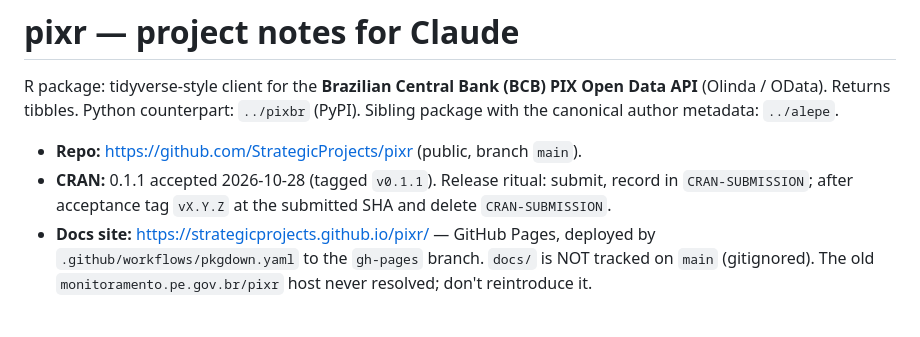
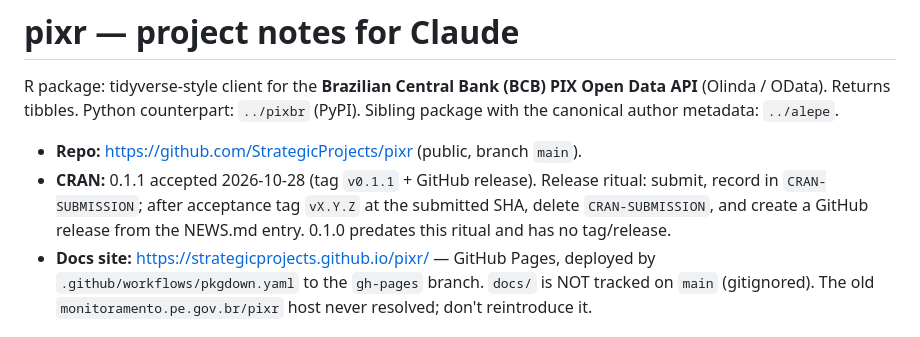
Before and after one commit to StrategicProjects/pixr, a Markdown page: CLAUDE.md, the part around the change. Drawn GitHub-style.

Commit message:
Note the GitHub release step in the release ritual
Co-Authored-By: Claude Fable 5 <noreply@anthropic.com>

```diff
--- a/CLAUDE.md
+++ b/CLAUDE.md
@@ -6,9 +6,11 @@ Open Data API** (Olinda / OData). Returns tibbles. Python counterpart:
 `../alepe`.
 
 - **Repo:** https://github.com/StrategicProjects/pixr (public, branch `main`).
-- **CRAN:** 0.1.1 accepted 2026-10-28 (tagged `v0.1.1`). Release ritual:
-  submit, record in `CRAN-SUBMISSION`; after acceptance tag `vX.Y.Z` at the
-  submitted SHA and delete `CRAN-SUBMISSION`.
+- **CRAN:** 0.1.1 accepted 2026-10-28 (tag `v0.1.1` + GitHub release).
+  Release ritual: submit, record in `CRAN-SUBMISSION`; after acceptance tag
+  `vX.Y.Z` at the submitted SHA, delete `CRAN-SUBMISSION`, and create a
+  GitHub release from the NEWS.md entry. 0.1.0 predates this ritual and has
+  no tag/release.
 - **Docs site:** https://strategicprojects.github.io/pixr/ — GitHub Pages,
   deployed by `.github/workflows/pkgdown.yaml` to the `gh-pages` branch.
   `docs/` is NOT tracked on `main` (gitignored). The old
```
